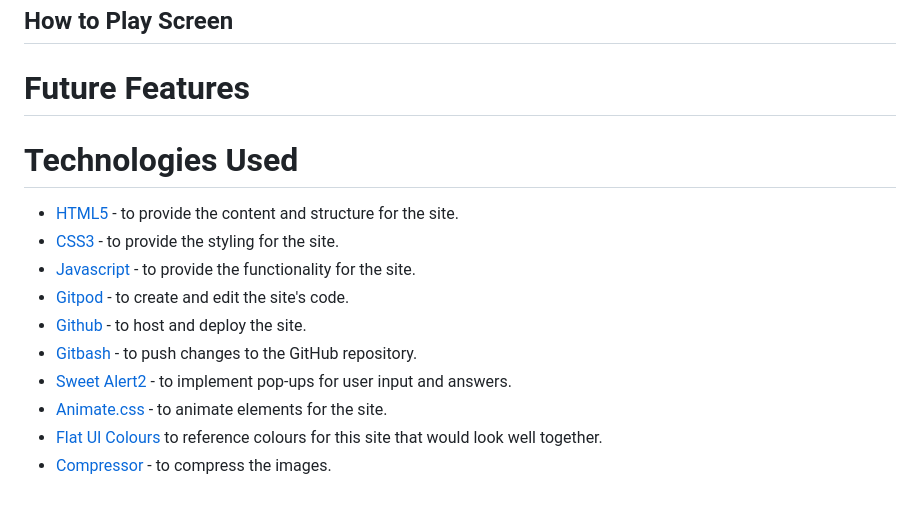
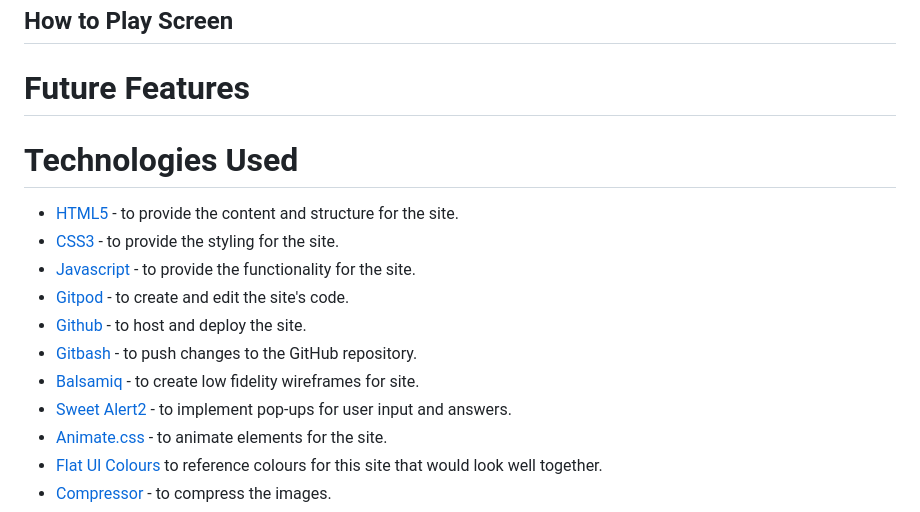
Before and after one commit to Elvira-94/wordle-game, a Markdown page: README.md, the part around the change printed below. Drawn GitHub-style.

Commit message:
Wireframe images for mobile, tablet & desktop added to README.md. More content included.

```diff
--- a/README.md
+++ b/README.md
@@ -67,11 +79,6 @@ For this site, the main font that was used is a standard 'Arial' which defaults
 
 # Future Features
 
-
-
-
-
-
 # Technologies Used
 * [HTML5](https://en.wikipedia.org/wiki/HTML) - to provide the content and structure for the site.
 * [CSS3](https://en.wikipedia.org/wiki/CSS) - to provide the styling for the site.
@@ -79,7 +86,8 @@ For this site, the main font that was used is a standard 'Arial' which defaults
 * [Gitpod](https://www.gitpod.io/) - to create and edit the site's code.
 * [Github](https://github.com/) - to host and deploy the site.
 * [Gitbash](https://en.wikipedia.org/wiki/Bash_(Unix_shell)) - to push changes to the GitHub repository.
-* [Sweet Alert2 ](https://sweetalert2.github.io/) - to implement pop-ups for user input and answers.
+* [Balsamiq](https://balsamiq.com/) - to create low fidelity wireframes for site.
+* [Sweet Alert2](https://sweetalert2.github.io/) - to implement pop-ups for user input and answers.
 * [Animate.css](https://animate.style/) - to animate elements for the site.
 * [Flat UI Colours](https://flatuicolors.com/palette/ca) to reference colours for this site that would look well together.
 * [Compressor](https://compressor.io/) - to compress the images.
```
Also changed, not shown: other parts of README.md (+13 -1 lines), docs/images/desktop.png (added), docs/images/mobile.png (added), docs/images/tablet.png (added).
